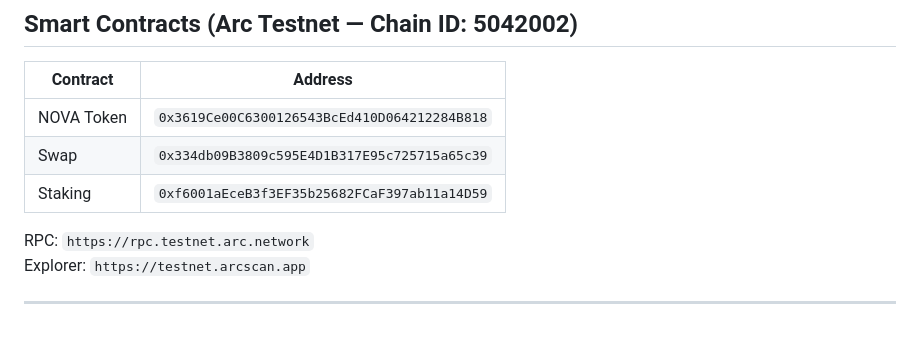
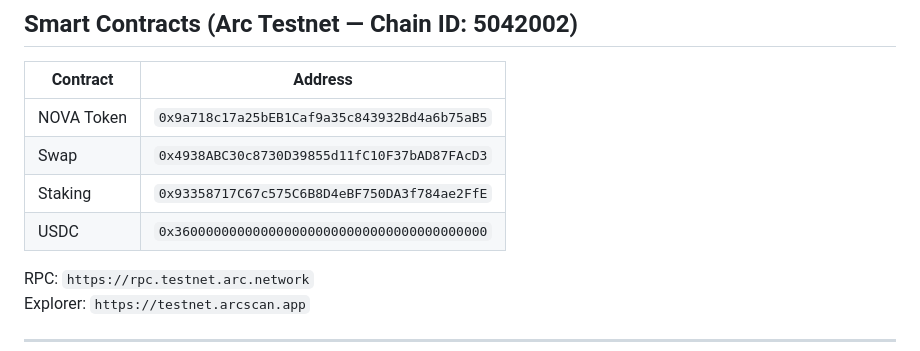
Before and after one commit to SifatHossain456/Arc-nova, a Markdown page: README.md, the part around the change. Rendered like a GitHub page; blank space fills up the shorter version.

Commit message:
docs: sync README contract addresses with deployed contracts.js
The README listed stale contract addresses that no longer match the actual deployed addresses in assets/js/contracts.js. Updated NOVA Token, Swap, and Staking addresses to the current deployments and added the missing USDC token address to the table.

```diff
--- a/README.md
+++ b/README.md
@@ -90,9 +90,10 @@ arc-nova/
 
 | Contract | Address |
 |---|---|
-| NOVA Token | `0x3619Ce00C6300126543BcEd410D064212284B818` |
-| Swap | `0x334db09B3809c595E4D1B317E95c725715a65c39` |
-| Staking | `0xf6001aEceB3f3EF35b25682FCaF397ab11a14D59` |
+| NOVA Token | `0x9a718c17a25bEB1Caf9a35c843932Bd4a6b75aB5` |
+| Swap | `0x4938ABC30c8730D39855d11fC10F37bAD87FAcD3` |
+| Staking | `0x93358717C67c575C6B8D4eBF750DA3f784ae2FfE` |
+| USDC | `0x3600000000000000000000000000000000000000` |
 
 RPC: `https://rpc.testnet.arc.network`
 Explorer: `https://testnet.arcscan.app`
```
